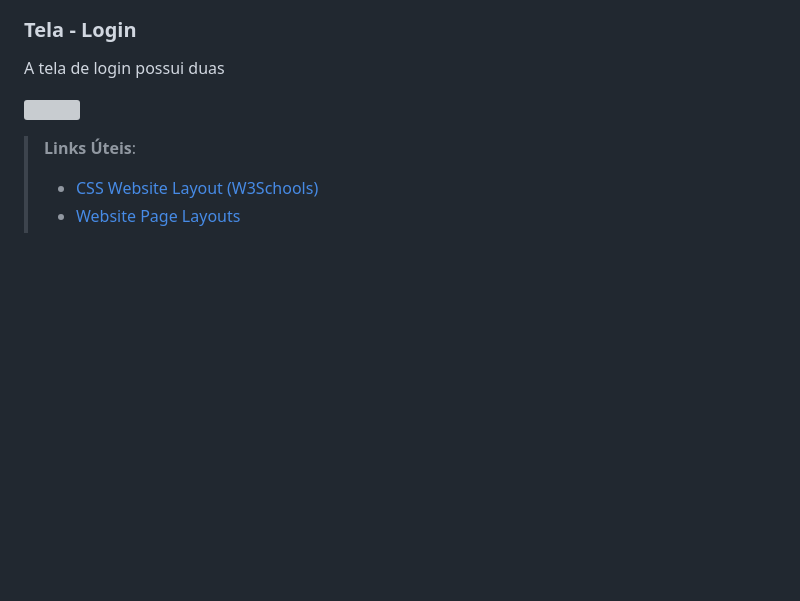
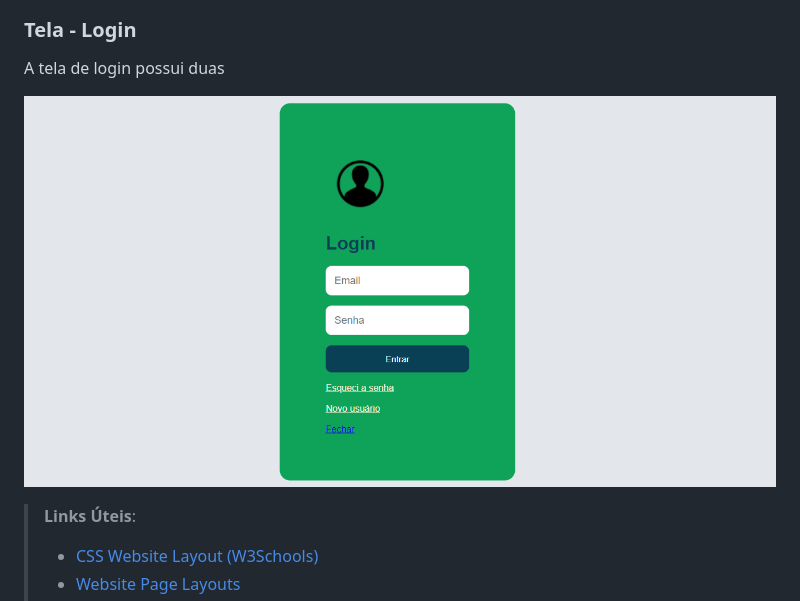
Before and after one commit to ICEI-PUC-Minas-PMV-ADS/Adote-pet, a Markdown page: docs/06-Template Padrão da Aplicação.md, the part around the change. Drawn GitHub-style; pictures changed too: docs/img/PgLogin2.png (added); blank space fills up the shorter version; grey boxes are pictures that could not be loaded.

Commit message:
login

```diff
--- a/docs/06-Template Padrão da Aplicação.md
+++ b/docs/06-Template Padrão da Aplicação.md
@@ -38,7 +38,7 @@ A tela inicial ou Home apresentada na figura abaixo permite visualizar os animas
 
 A tela de login possui duas
 
-![](https://github.com/ICEI-PUC-Minas-PMV-ADS/Adote-pet/blob/main/docs/img/PgLogin.png)
+![](https://github.com/ICEI-PUC-Minas-PMV-ADS/Adote-pet/blob/main/docs/img/PgLogin2.png)
 
 > **Links Úteis**:
 >
```
